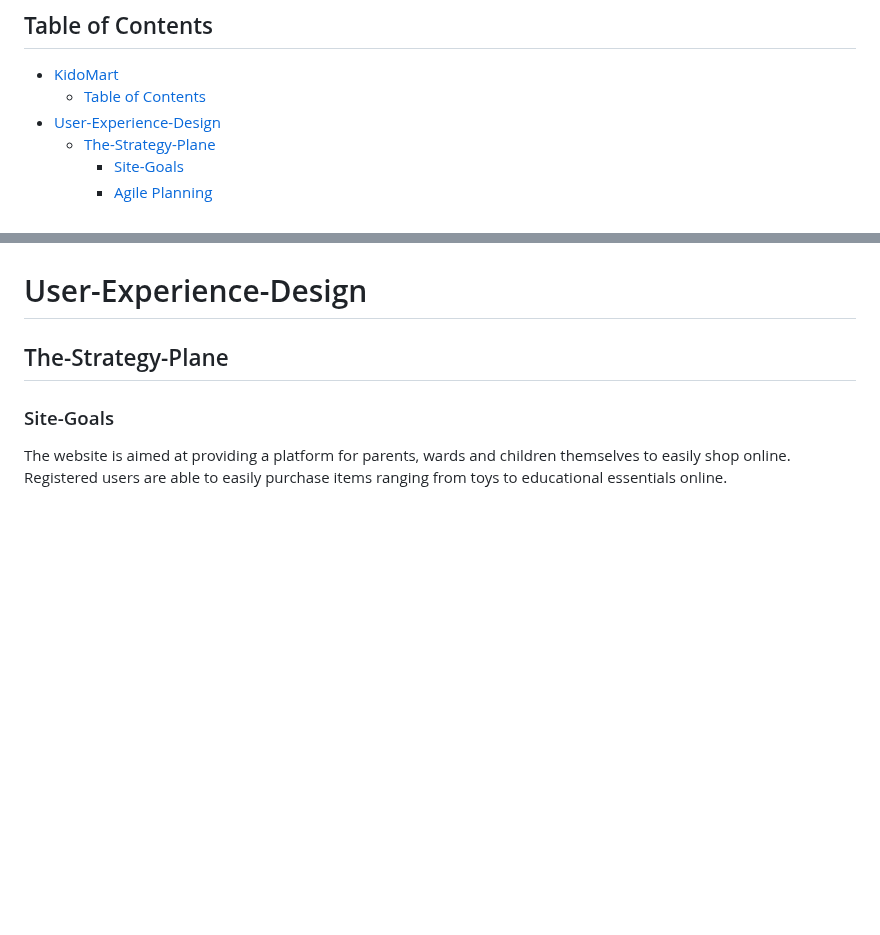
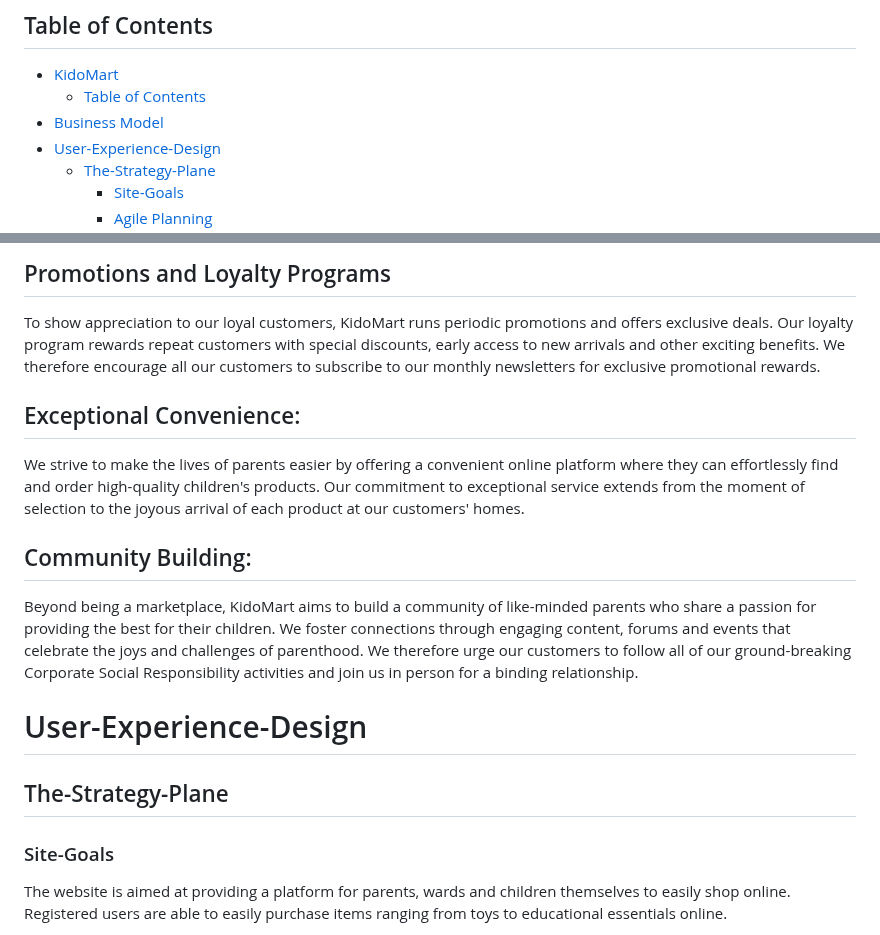
Before and after one commit to samuelandersoncodes/kidomart, a Markdown page: README.md, 2 parts joined by grey strips. GitHub-like rendering; blank space fills up the shorter version.

```diff
--- a/README.md
+++ b/README.md
@@ -10,6 +10,7 @@ The live link can be found here: [Live Site - KidoMart](https://kidomart-78f2589
 
 - [KidoMart](#kidomart)
   - [Table of Contents](#table-of-contents)
+- [Business Model](#business-model)
 - [User-Experience-Design](#user-experience-design)
   - [The-Strategy-Plane](#the-strategy-plane)
     - [Site-Goals](#site-goals)
@@ -38,3 +68,11 @@ The live link can be found here: [Live Site - KidoMart](https://kidomart-78f2589
+## Promotions and Loyalty Programs
+To show appreciation to our loyal customers, KidoMart runs periodic promotions and offers exclusive deals. Our loyalty program rewards repeat customers with special discounts, early access to new arrivals and other exciting benefits. We therefore encourage all our customers to subscribe to our monthly newsletters for exclusive promotional rewards.
+
+## Exceptional Convenience:
+We strive to make the lives of parents easier by offering a convenient online platform where they can effortlessly find and order high-quality children's products. Our commitment to exceptional service extends from the moment of selection to the joyous arrival of each product at our customers' homes.
+
+## Community Building:
+Beyond being a marketplace, KidoMart aims to build a community of like-minded parents who share a passion for providing the best for their children. We foster connections through engaging content, forums and events that celebrate the joys and challenges of parenthood. We therefore urge our customers to follow all of our ground-breaking Corporate Social Responsibility activities and join us in person for a binding relationship.
 
 # User-Experience-Design
 
```
Also changed, not shown: other parts of README.md (+29 -0 lines).
